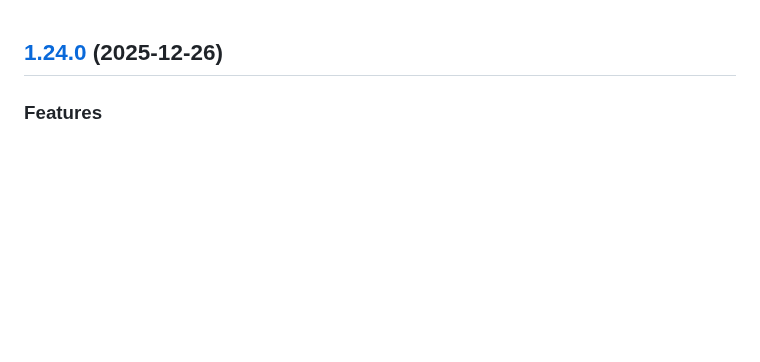
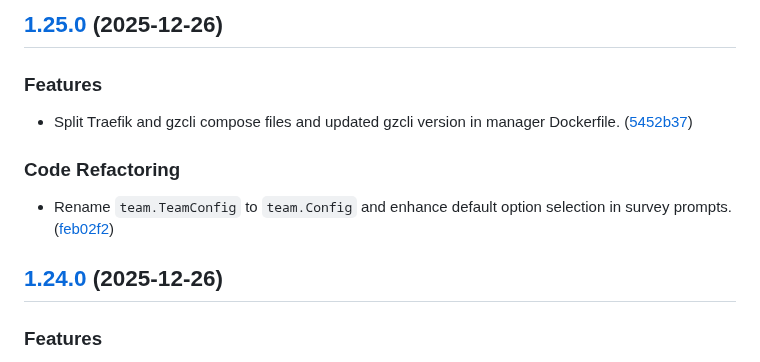
Before and after one commit to dimasma0305/gzcli, a Markdown page: CHANGELOG.md, the part around the change. Rendered like a GitHub page; blank space fills up the shorter version.

Commit message:
chore(release): 1.25.0 [skip ci]
## [1.25.0](https://github.com/dimasma0305/gzcli/compare/v1.24.0...v1.25.0) (2025-12-26)

### Features

* Split Traefik and gzcli compose files and updated gzcli version in manager Dockerfile. ([5452b37](https://github.com/dimasma0305/gzcli/commit/5452b37114a0003e92a2a267b0e21a47e3976a02))

### Code Refactoring

* Rename `team.TeamConfig` to `team.Config` and enhance default option selection in survey prompts. ([feb02f2](https://github.com/dimasma0305/gzcli/commit/feb02f2189893e257d09537efb42178511ecba18))

```diff
--- a/CHANGELOG.md
+++ b/CHANGELOG.md
@@ -1,3 +1,13 @@
+## [1.25.0](https://github.com/dimasma0305/gzcli/compare/v1.24.0...v1.25.0) (2025-12-26)
+
+### Features
+
+* Split Traefik and gzcli compose files and updated gzcli version in manager Dockerfile. ([5452b37](https://github.com/dimasma0305/gzcli/commit/5452b37114a0003e92a2a267b0e21a47e3976a02))
+
+### Code Refactoring
+
+* Rename `team.TeamConfig` to `team.Config` and enhance default option selection in survey prompts. ([feb02f2](https://github.com/dimasma0305/gzcli/commit/feb02f2189893e257d09537efb42178511ecba18))
+
 ## [1.24.0](https://github.com/dimasma0305/gzcli/compare/v1.23.1...v1.24.0) (2025-12-26)
 
 ### Features
```
